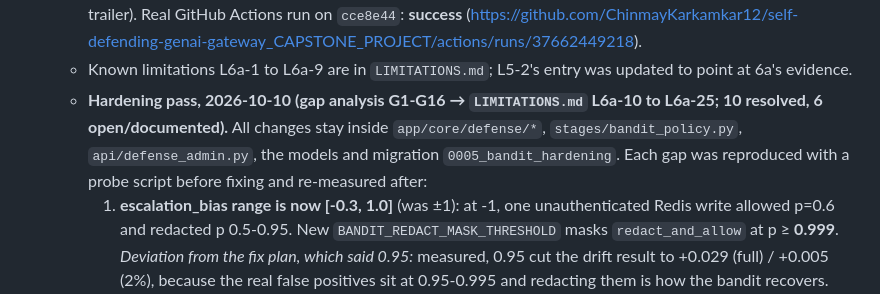
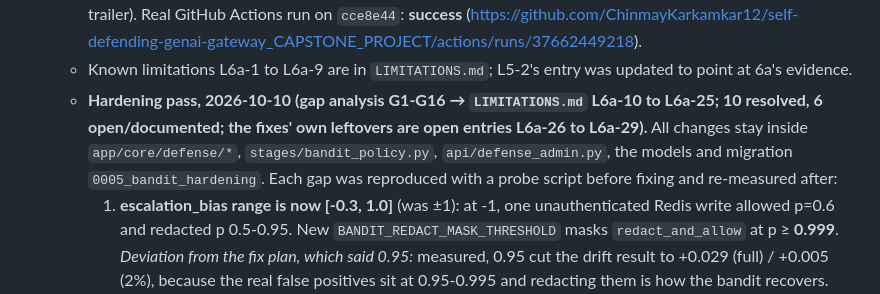
Before and after one commit to ChinmayKarkamkar12/self-defending-genai-gateway_CAPSTONE_PROJECT, a Markdown page: PROGRESS.md, the part around the change. Rendered like a GitHub page.

Commit message:
module 6a: point PROGRESS at the new residual limitation entries

```diff
--- a/PROGRESS.md
+++ b/PROGRESS.md
@@ -113,7 +113,7 @@
   - New settings (all optional, defaults in `app/config.py`): `BANDIT_ALPHA` (0.5), `BANDIT_ALLOW_MASK_THRESHOLD` (0.99), `BANDIT_REDACT_WINDOW_THRESHOLD` (0.5), `BANDIT_SPOT_CHECK_RATE` (0.02).
   - **Pushed to `origin/main` on 2026-10-07** (commit `cce8e44`, authored by Chinmay, no Claude co-author trailer). Real GitHub Actions run on `cce8e44`: **success** (https://github.com/ChinmayKarkamkar12/self-defending-genai-gateway_CAPSTONE_PROJECT/actions/runs/37662449218).
   - Known limitations L6a-1 to L6a-9 are in `LIMITATIONS.md`; L5-2's entry was updated to point at 6a's evidence.
-  - **Hardening pass, 2026-10-10 (gap analysis G1-G16 → `LIMITATIONS.md` L6a-10 to L6a-25; 10 resolved, 6 open/documented).** All changes stay inside `app/core/defense/*`, `stages/bandit_policy.py`, `api/defense_admin.py`, the models and migration `0005_bandit_hardening`. Each gap was reproduced with a probe script before fixing and re-measured after:
+  - **Hardening pass, 2026-10-10 (gap analysis G1-G16 → `LIMITATIONS.md` L6a-10 to L6a-25; 10 resolved, 6 open/documented; the fixes' own leftovers are open entries L6a-26 to L6a-29).** All changes stay inside `app/core/defense/*`, `stages/bandit_policy.py`, `api/defense_admin.py`, the models and migration `0005_bandit_hardening`. Each gap was reproduced with a probe script before fixing and re-measured after:
     1. **escalation_bias range is now [-0.3, 1.0]** (was ±1): at -1, one unauthenticated Redis write allowed p=0.6 and redacted p 0.5-0.95. New `BANDIT_REDACT_MASK_THRESHOLD` masks `redact_and_allow` at p ≥ **0.999**. *Deviation from the fix plan, which said 0.95:* measured, 0.95 cut the drift result to +0.029 (full) / +0.005 (2%), because the real false positives sit at 0.95-0.995 and redacting them is how the bandit recovers. The bias floor already closes the attack.
     2. **Feature layout v2** (`FEATURE_VERSION = 2`, 9 features): dropped `hour_sin`/`hour_cos`/`team_request_rate` (fitted noise; the rate was attacker-controlled), added `system_x_conversation`. The prior spans 1-32 windows and 0-10 PII entities and is calibrated to `effective_attack_probability` (system prompt counts at weight 0.25). `record_team_request` and its Redis key are gone.
     3. **Prior ridge 1.0 → 0.01** (`PRIOR_RIDGE`): measured bands 0.34 / 0.58 / 0.81, matching reward.py's design (v1 measured 0.23 / 0.56 / 0.88). No combination of 1,224 attacker-chosen window/PII/truncation values makes a decision laxer (was 85 at ridge 1.0). Pinned in `test_bandit.py`.
```
